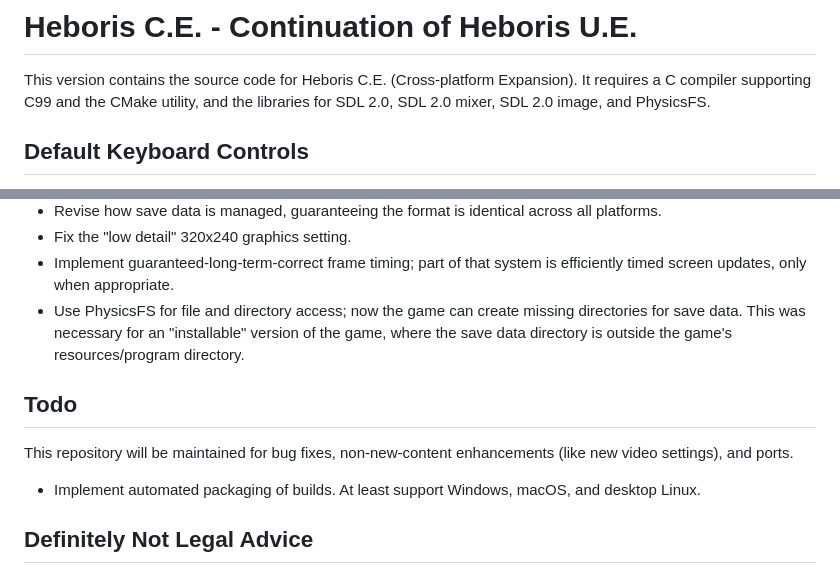
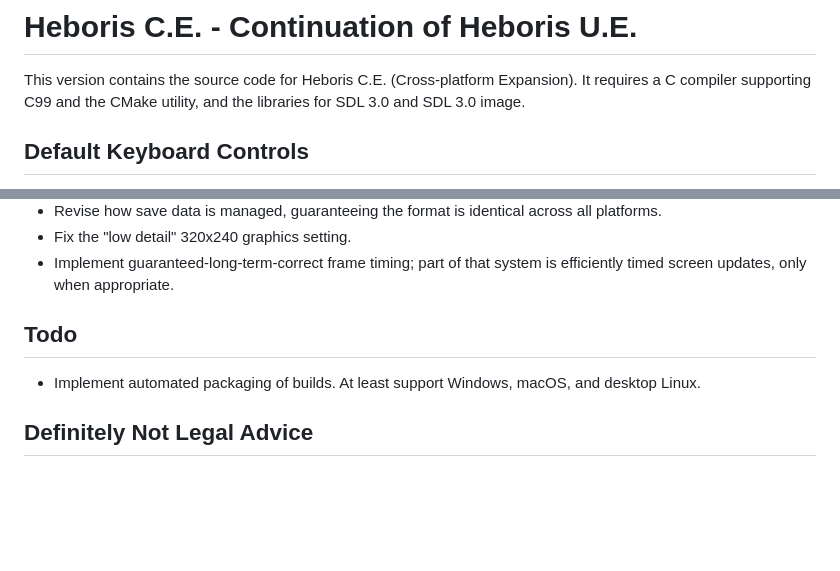
Before and after one commit to nightmareci/HeborisCE, a Markdown page: README.md, 2 parts joined by grey strips. Drawn GitHub-style; blank space fills up the shorter version.

```diff
--- a/README.md
+++ b/README.md
@@ -3,7 +3,7 @@
 
 This version contains the source code for Heboris C.E. (Cross-platform
 Expansion). It requires a C compiler supporting C99 and the CMake utility, and
-the libraries for SDL 2.0, SDL 2.0 mixer, SDL 2.0 image, and PhysicsFS.
+the libraries for SDL 3.0 and SDL 3.0 image.
 
 ## Default Keyboard Controls
 The keyboard controls can be reset to defaults at any time by holding the
@@ -274,15 +233,8 @@ platforms.
  - Fix the "low detail" 320x240 graphics setting.
  - Implement guaranteed-long-term-correct frame timing; part of that system is
    efficiently timed screen updates, only when appropriate.
- - Use PhysicsFS for file and directory access; now the game can create missing
-   directories for save data. This was necessary for an "installable" version
-   of the game, where the save data directory is outside the game's
-   resources/program directory.
 
 ## Todo
-
-This repository will be maintained for bug fixes, non-new-content enhancements
-(like new video settings), and ports.
 
  - Implement automated packaging of builds. At least support Windows, macOS, and
    desktop Linux.
```
Also changed, not shown: other parts of README.md (+43 -84 lines).
